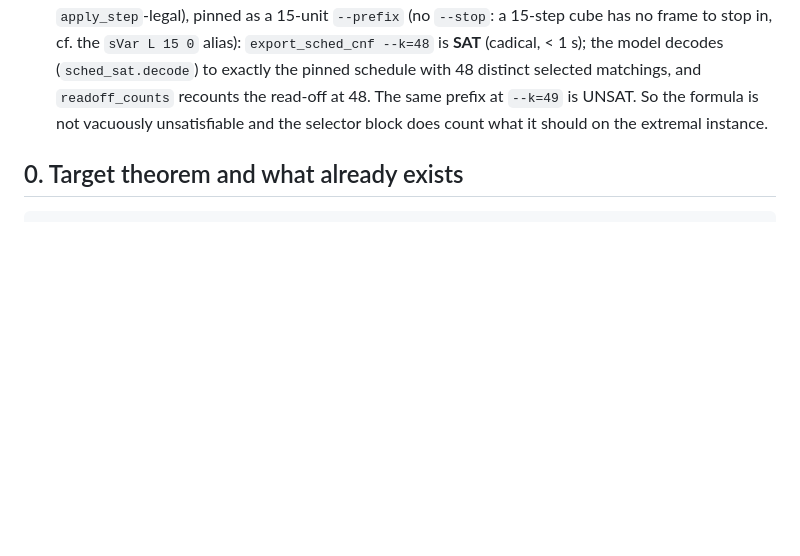
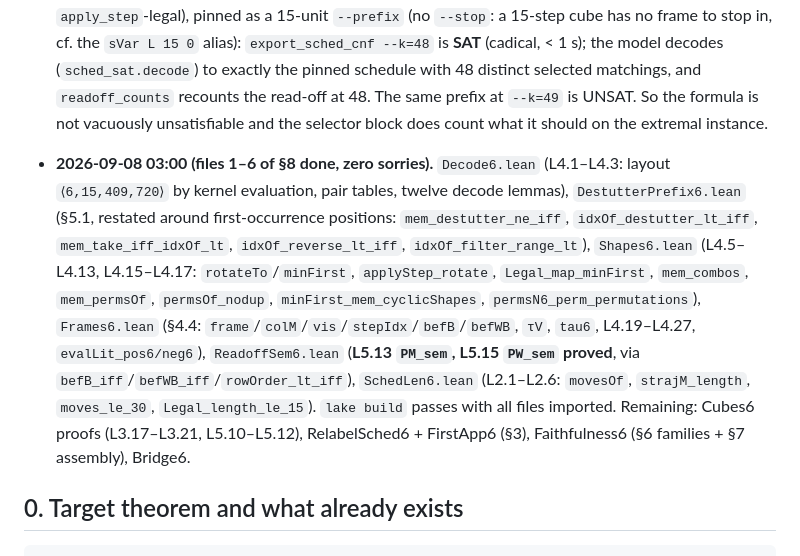
Before and after one commit to jxucoder/smp-max, a Markdown page: f6/FAITHFULNESS_PLAN.md, the part around the change. Drawn GitHub-style; blank space fills up the shorter version.

Commit message:
Faithfulness plan: progress log after files 1-6
Co-Authored-By: Claude Fable 5.1 <noreply@anthropic.com>

```diff
--- a/f6/FAITHFULNESS_PLAN.md
+++ b/f6/FAITHFULNESS_PLAN.md
@@ -50,6 +50,23 @@ discharged legality on un-rotated steps (§4.2, L3.17).
   recounts the read-off at 48. The same prefix at `--k=49` is UNSAT. So
   the formula is not vacuously unsatisfiable and the selector block does
   count what it should on the extremal instance.
+
+- **2026-09-08 03:00 (files 1–6 of §8 done, zero sorries).** `Decode6.lean`
+  (L4.1–L4.3: layout `⟨6,15,409,720⟩` by kernel evaluation, pair tables,
+  twelve decode lemmas), `DestutterPrefix6.lean` (§5.1, restated around
+  first-occurrence positions: `mem_destutter_ne_iff`,
+  `idxOf_destutter_lt_iff`, `mem_take_iff_idxOf_lt`, `idxOf_reverse_lt_iff`,
+  `idxOf_filter_range_lt`), `Shapes6.lean` (L4.5–L4.13, L4.15–L4.17:
+  `rotateTo`/`minFirst`, `applyStep_rotate`, `Legal_map_minFirst`,
+  `mem_combos`, `mem_permsOf`, `permsOf_nodup`,
+  `minFirst_mem_cyclicShapes`, `permsN6_perm_permutations`), `Frames6.lean`
+  (§4.4: `frame`/`colM`/`vis`/`stepIdx`/`befB`/`befWB`, `τV`, `tau6`,
+  L4.19–L4.27, `evalLit_pos6/neg6`), `ReadoffSem6.lean` (**L5.13 `PM_sem`,
+  L5.15 `PW_sem` proved**, via `befB_iff`/`befWB_iff`/`rowOrder_lt_iff`),
+  `SchedLen6.lean` (L2.1–L2.6: `movesOf`, `strajM_length`, `moves_le_30`,
+  `Legal_length_le_15`). `lake build` passes with all files imported.
+  Remaining: Cubes6 proofs (L3.17–L3.21, L5.10–L5.12), RelabelSched6 +
+  FirstApp6 (§3), Faithfulness6 (§6 families + §7 assembly), Bridge6.
 
 
 ## 0. Target theorem and what already exists
```
